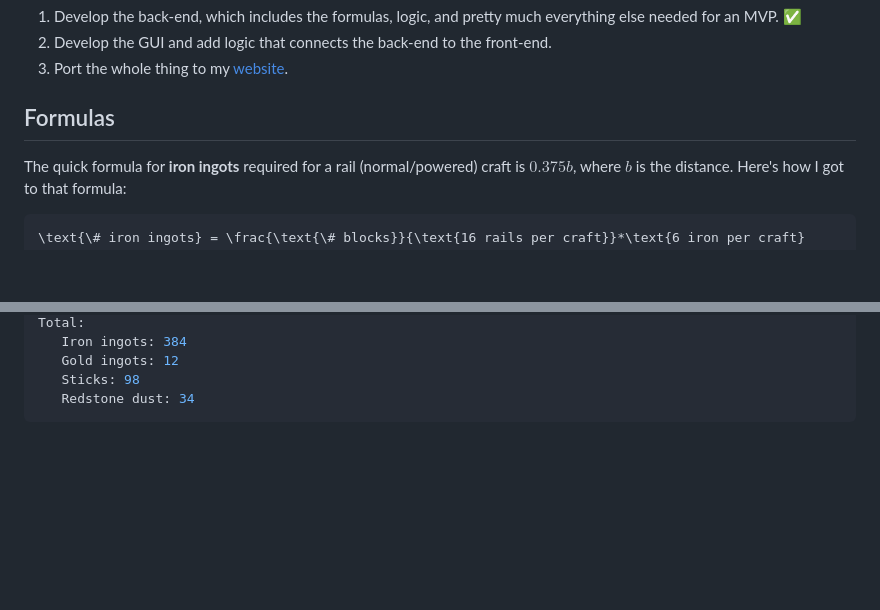
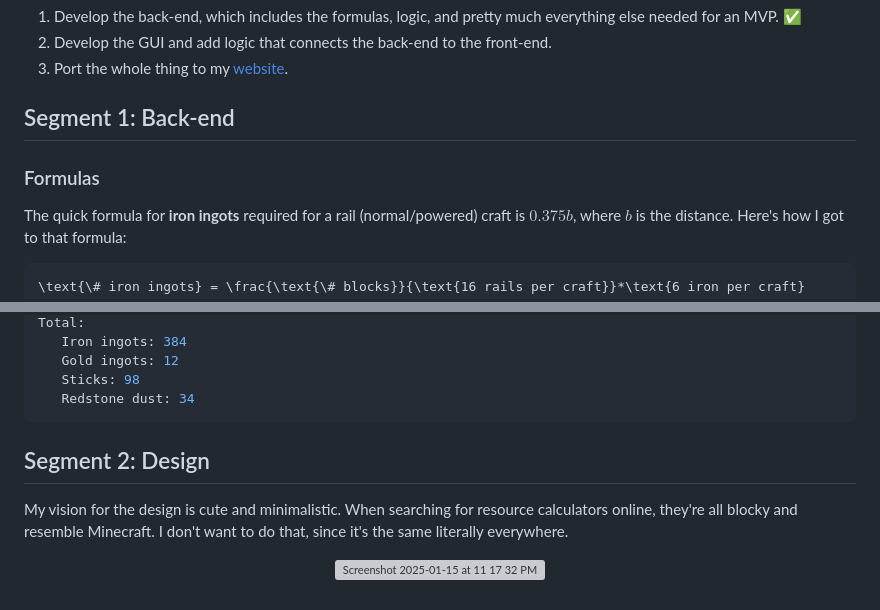
Before and after one commit to Pattles/Minecraft-Railroad-Calculator, a Markdown page: README.md, 2 parts joined by grey strips. Drawn GitHub-style; blank space fills up the shorter version; grey boxes are pictures that could not be loaded.

Commit message:
added design concept

````diff
--- a/README.md
+++ b/README.md
@@ -6,7 +6,8 @@ The entire project can be split into 3 key segments, which are the following:
 2. Develop the GUI and add logic that connects the back-end to the front-end.
 3. Port the whole thing to my <a href="https://pserikov.com" target="_blank">website</a>.
 
-## Formulas
+## Segment 1: Back-end
+### Formulas
 The quick formula for **iron ingots** required for a rail (normal/powered) craft is $0.375b$, where $b$ is the distance. Here's how I got to that formula:
 
 ```math
@@ -80,3 +81,9 @@ Total:
    Sticks: 98
    Redstone dust: 34
 ```
+
+## Segment 2: Design
+My vision for the design is cute and minimalistic. When searching for resource calculators online, they're all blocky and resemble Minecraft. I don't want to do that, since it's the same literally everywhere.
+<p align="center">
+  <img width="503" alt="Screenshot 2025-01-15 at 11 17 32 PM" src="https://github.com/user-attachments/assets/1a7847e8-dae5-4ea6-b0e6-f3c9b174643b" />
+</p>
````
Also changed, not shown: other parts of README.md (+1 -1 lines).
